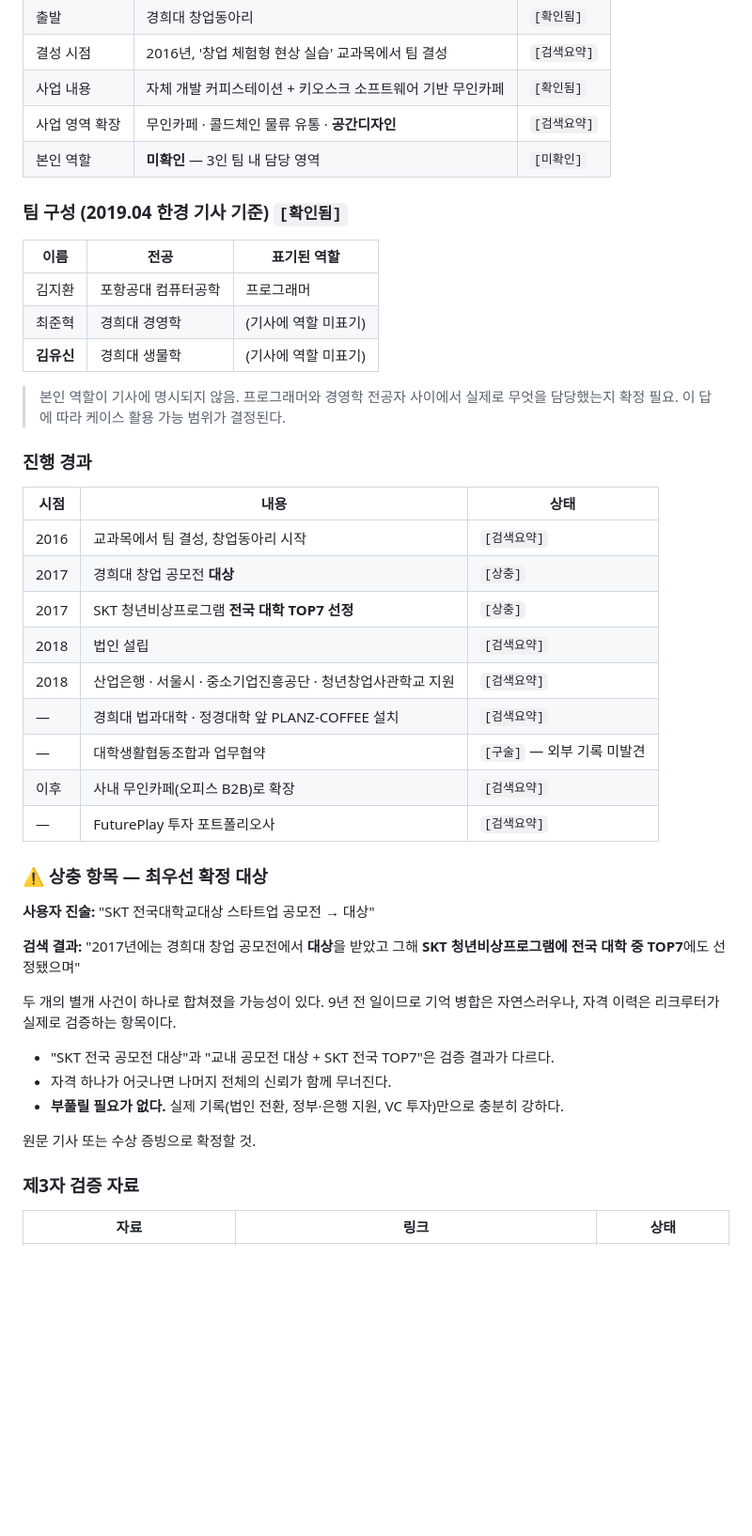
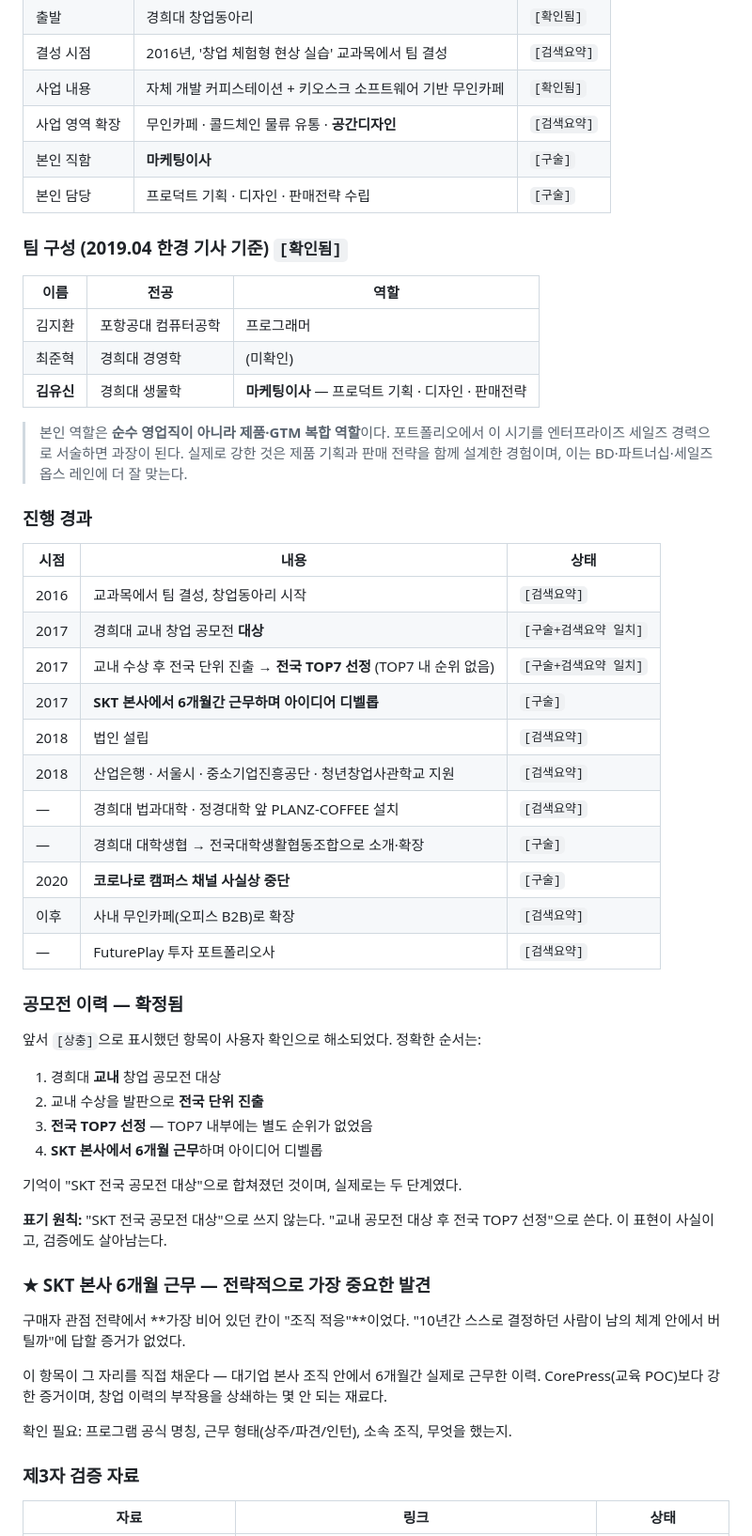
Before and after one commit to yusin846-debug/career_skills, a Markdown page: yushin-career/references/evidence-ledger.md, the part around one of its changes. Shown at 94% size. Drawn GitHub-style; blank space fills up the shorter version.

```diff
--- a/yushin-career/references/evidence-ledger.md
+++ b/yushin-career/references/evidence-ledger.md
@@ -27,48 +27,61 @@
 | 결성 시점 | 2016년, '창업 체험형 현상 실습' 교과목에서 팀 결성 | `[검색요약]` |
 | 사업 내용 | 자체 개발 커피스테이션 + 키오스크 소프트웨어 기반 무인카페 | `[확인됨]` |
 | 사업 영역 확장 | 무인카페 · 콜드체인 물류 유통 · **공간디자인** | `[검색요약]` |
-| 본인 역할 | **미확인** — 3인 팀 내 담당 영역 | `[미확인]` |
+| 본인 직함 | **마케팅이사** | `[구술]` |
+| 본인 담당 | 프로덕트 기획 · 디자인 · 판매전략 수립 | `[구술]` |
 
 ### 팀 구성 (2019.04 한경 기사 기준) `[확인됨]`
 
-| 이름 | 전공 | 표기된 역할 |
+| 이름 | 전공 | 역할 |
 |---|---|---|
 | 김지환 | 포항공대 컴퓨터공학 | 프로그래머 |
-| 최준혁 | 경희대 경영학 | (기사에 역할 미표기) |
-| **김유신** | 경희대 생물학 | (기사에 역할 미표기) |
+| 최준혁 | 경희대 경영학 | (미확인) |
+| **김유신** | 경희대 생물학 | **마케팅이사** — 프로덕트 기획 · 디자인 · 판매전략 |
 
-> 본인 역할이 기사에 명시되지 않음. 프로그래머와 경영학 전공자 사이에서
-> 실제로 무엇을 담당했는지 확정 필요. 이 답에 따라 케이스 활용 가능 범위가 결정된다.
+> 본인 역할은 **순수 영업직이 아니라 제품·GTM 복합 역할**이다.
+> 포트폴리오에서 이 시기를 엔터프라이즈 세일즈 경력으로 서술하면 과장이 된다.
+> 실제로 강한 것은 제품 기획과 판매 전략을 함께 설계한 경험이며,
+> 이는 BD·파트너십·세일즈 옵스 레인에 더 잘 맞는다.
 
 ### 진행 경과
 
 | 시점 | 내용 | 상태 |
 |---|---|---|
 | 2016 | 교과목에서 팀 결성, 창업동아리 시작 | `[검색요약]` |
-| 2017 | 경희대 창업 공모전 **대상** | `[상충]` |
-| 2017 | SKT 청년비상프로그램 **전국 대학 TOP7 선정** | `[상충]` |
+| 2017 | 경희대 교내 창업 공모전 **대상** | `[구술+검색요약 일치]` |
+| 2017 | 교내 수상 후 전국 단위 진출 → **전국 TOP7 선정** (TOP7 내 순위 없음) | `[구술+검색요약 일치]` |
+| 2017 | **SKT 본사에서 6개월간 근무하며 아이디어 디벨롭** | `[구술]` |
 | 2018 | 법인 설립 | `[검색요약]` |
 | 2018 | 산업은행 · 서울시 · 중소기업진흥공단 · 청년창업사관학교 지원 | `[검색요약]` |
 | — | 경희대 법과대학 · 정경대학 앞 PLANZ-COFFEE 설치 | `[검색요약]` |
-| — | 대학생활협동조합과 업무협약 | `[구술]` — 외부 기록 미발견 |
+| — | 경희대 대학생협 → 전국대학생활협동조합으로 소개·확장 | `[구술]` |
+| 2020 | **코로나로 캠퍼스 채널 사실상 중단** | `[구술]` |
 | 이후 | 사내 무인카페(오피스 B2B)로 확장 | `[검색요약]` |
 | — | FuturePlay 투자 포트폴리오사 | `[검색요약]` |
 
-### ⚠ 상충 항목 — 최우선 확정 대상
+### 공모전 이력 — 확정됨
 
-**사용자 진술:** "SKT 전국대학교대상 스타트업 공모전 → 대상"
+앞서 `[상충]`으로 표시했던 항목이 사용자 확인으로 해소되었다. 정확한 순서는:
 
-**검색 결과:** "2017년에는 경희대 창업 공모전에서 **대상**을 받았고 그해
-**SKT 청년비상프로그램에 전국 대학 중 TOP7**에도 선정됐으며"
+1. 경희대 **교내** 창업 공모전 대상
+2. 교내 수상을 발판으로 **전국 단위 진출**
+3. **전국 TOP7 선정** — TOP7 내부에는 별도 순위가 없었음
+4. **SKT 본사에서 6개월 근무**하며 아이디어 디벨롭
 
-두 개의 별개 사건이 하나로 합쳐졌을 가능성이 있다. 9년 전 일이므로 기억 병합은
-자연스러우나, 자격 이력은 리크루터가 실제로 검증하는 항목이다.
+기억이 "SKT 전국 공모전 대상"으로 합쳐졌던 것이며, 실제로는 두 단계였다.
 
-- "SKT 전국 공모전 대상"과 "교내 공모전 대상 + SKT 전국 TOP7"은 검증 결과가 다르다.
-- 자격 하나가 어긋나면 나머지 전체의 신뢰가 함께 무너진다.
-- **부풀릴 필요가 없다.** 실제 기록(법인 전환, 정부·은행 지원, VC 투자)만으로 충분히 강하다.
+**표기 원칙:** "SKT 전국 공모전 대상"으로 쓰지 않는다.
+"교내 공모전 대상 후 전국 TOP7 선정"으로 쓴다. 이 표현이 사실이고, 검증에도 살아남는다.
 
-원문 기사 또는 수상 증빙으로 확정할 것.
+### ★ SKT 본사 6개월 근무 — 전략적으로 가장 중요한 발견
+
+구매자 관점 전략에서 **가장 비어 있던 칸이 "조직 적응"**이었다.
+"10년간 스스로 결정하던 사람이 남의 체계 안에서 버틸까"에 답할 증거가 없었다.
+
+이 항목이 그 자리를 직접 채운다 — 대기업 본사 조직 안에서 6개월간 실제로 근무한 이력.
+CorePress(교육 POC)보다 강한 증거이며, 창업 이력의 부작용을 상쇄하는 몇 안 되는 재료다.
+
+확인 필요: 프로그램 공식 명칭, 근무 형태(상주/파견/인턴), 소속 조직, 무엇을 했는지.
 
 ### 제3자 검증 자료
 
```
Also changed, not shown: other parts of yushin-career/references/evidence-ledger.md (+29 -17 lines).
